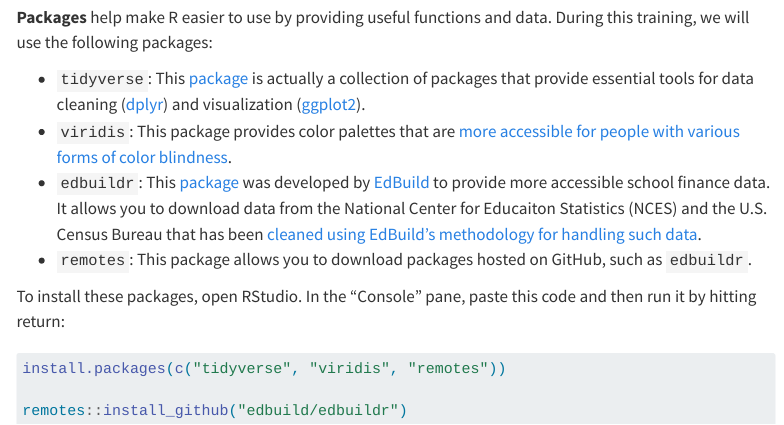
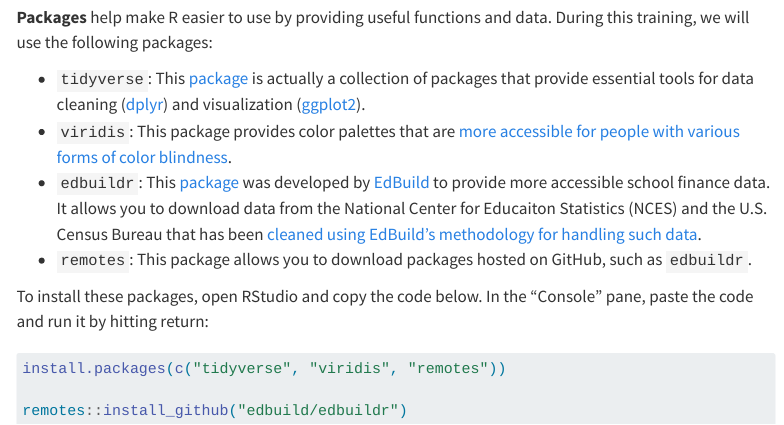
Before and after one commit to bwedfinance/piesummit23, a Quarto document (setup.qmd): the page in a window 1100 px wide, from 470 px down. Rendered offline with R 4.5, knitr and Pandoc in place of Quarto, with nearby package versions; menus at the side of the page are left out.

Commit message:
improve wording on package installation instructions

````diff
--- a/setup.qmd
+++ b/setup.qmd
@@ -29,7 +29,7 @@
 - `edbuildr`: This [package](http://viz.edbuild.org/workshops/edbuildr/) was developed by [EdBuild](https://edbuild.org/) to provide more accessible school finance data. It allows you to download data from the National Center for Educaiton Statistics (NCES) and the U.S. Census Bureau that has been [cleaned using EdBuild's methodology for handling such data](http://data.edbuild.org/).
 - `remotes`: This package allows you to download packages hosted on GitHub, such as `edbuildr`.
 
-To install these packages, open RStudio. In the "Console" pane, paste this code and then run it by hitting return:
+To install these packages, open RStudio and copy the code below. In the "Console" pane, paste the code and run it by hitting return:
 
 ```{r}
 #| eval: false
````
Also changed, not shown: docs/search.json, 1 other file.
